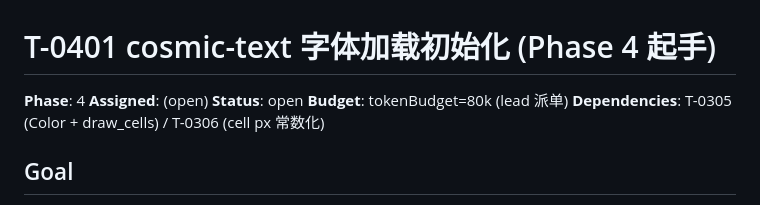
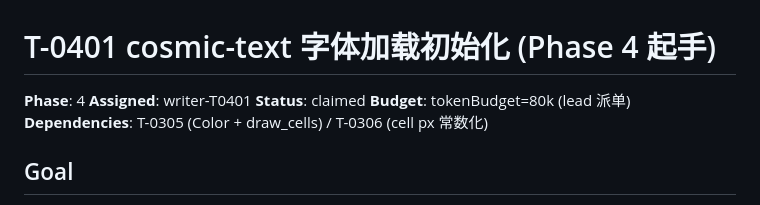
Before and after one commit to Loong0x00/quill, a Markdown page: tasks/T-0401-cosmic-text-init.md, the part around the change. GitHub-like rendering.

Commit message:
T-0401: claim by writer-T0401

```diff
--- a/tasks/T-0401-cosmic-text-init.md
+++ b/tasks/T-0401-cosmic-text-init.md
@@ -1,8 +1,8 @@
 # T-0401 cosmic-text 字体加载初始化 (Phase 4 起手)
 
 **Phase**: 4
-**Assigned**: (open)
-**Status**: open
+**Assigned**: writer-T0401
+**Status**: claimed
 **Budget**: tokenBudget=80k (lead 派单)
 **Dependencies**: T-0305 (Color + draw_cells) / T-0306 (cell px 常数化)
 
```
